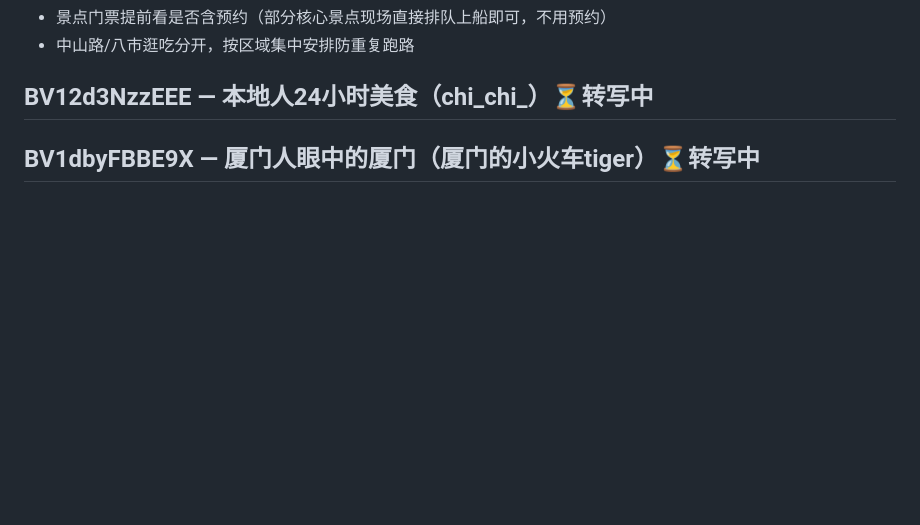
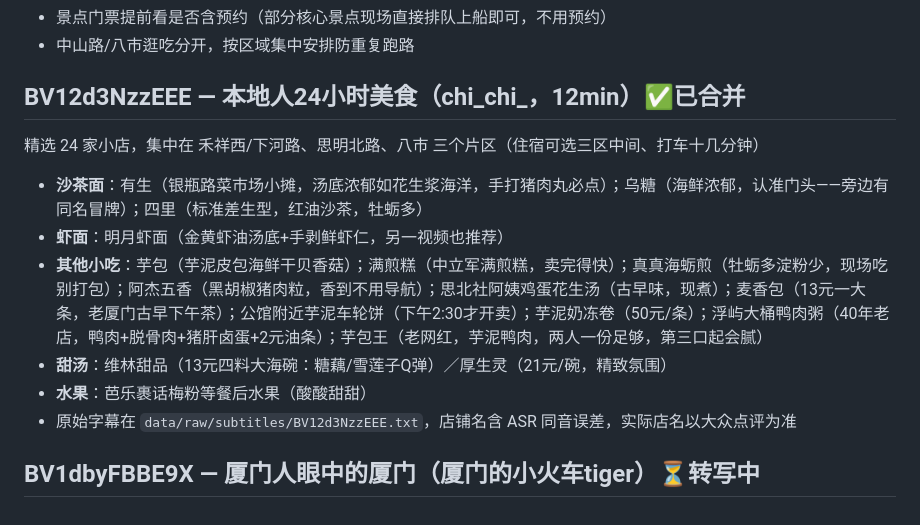
Before and after one commit to wakuwaku-prog/travel-site, a Markdown page: data/research/bilibili_notes.md, the part around the change. GitHub-like rendering; blank space fills up the shorter version.

Commit message:
research: 美食视频要点已合并（4/5转写完成）

```diff
--- a/data/research/bilibili_notes.md
+++ b/data/research/bilibili_notes.md
@@ -26,5 +26,13 @@
 - 景点门票提前看是否含预约（部分核心景点现场直接排队上船即可，不用预约）
 - 中山路/八市逛吃分开，按区域集中安排防重复跑路
 
-## BV12d3NzzEEE — 本地人24小时美食（chi_chi_）⏳转写中
+## BV12d3NzzEEE — 本地人24小时美食（chi_chi_，12min）✅已合并
+精选 24 家小店，集中在 禾祥西/下河路、思明北路、八市 三个片区（住宿可选三区中间、打车十几分钟）
+- **沙茶面**：有生（银瓶路菜市场小摊，汤底浓郁如花生浆海洋，手打猪肉丸必点）；乌糖（海鲜浓郁，认准门头——旁边有同名冒牌）；四里（标准差生型，红油沙茶，牡蛎多）
+- **虾面**：明月虾面（金黄虾油汤底+手剥鲜虾仁，另一视频也推荐）
+- **其他小吃**：芋包（芋泥皮包海鲜干贝香菇）；满煎糕（中立军满煎糕，卖完得快）；真真海蛎煎（牡蛎多淀粉少，现场吃别打包）；阿杰五香（黑胡椒猪肉粒，香到不用导航）；思北社阿姨鸡蛋花生汤（古早味，现煮）；麦香包（13元一大条，老厦门古早下午茶）；公馆附近芋泥车轮饼（下午2:30才开卖）；芋泥奶冻卷（50元/条）；浮屿大桶鸭肉粥（40年老店，鸭肉+脱骨肉+猪肝卤蛋+2元油条）；芋包王（老网红，芋泥鸭肉，两人一份足够，第三口起会腻）
+- **甜汤**：维林甜品（13元四料大海碗：糖藕/雪莲子Q弹）／厚生灵（21元/碗，精致氛围）
+- **水果**：芭乐裹话梅粉等餐后水果（酸酸甜甜）
+- 原始字幕在 `data/raw/subtitles/BV12d3NzzEEE.txt`，店铺名含 ASR 同音误差，实际店名以大众点评为准
+
 ## BV1dbyFBBE9X — 厦门人眼中的厦门（厦门的小火车tiger）⏳转写中
```
